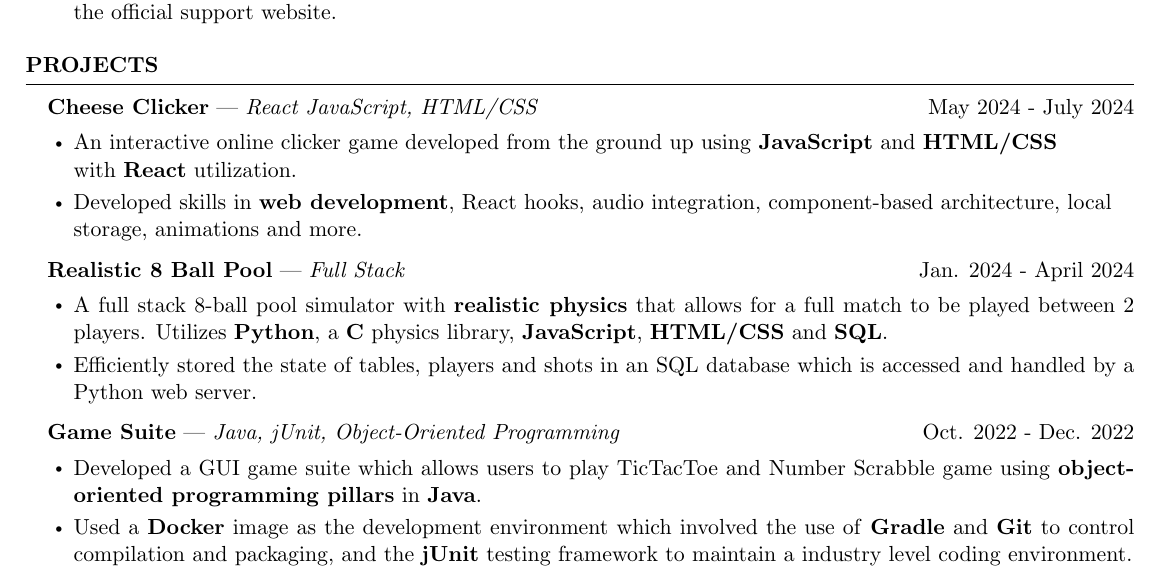
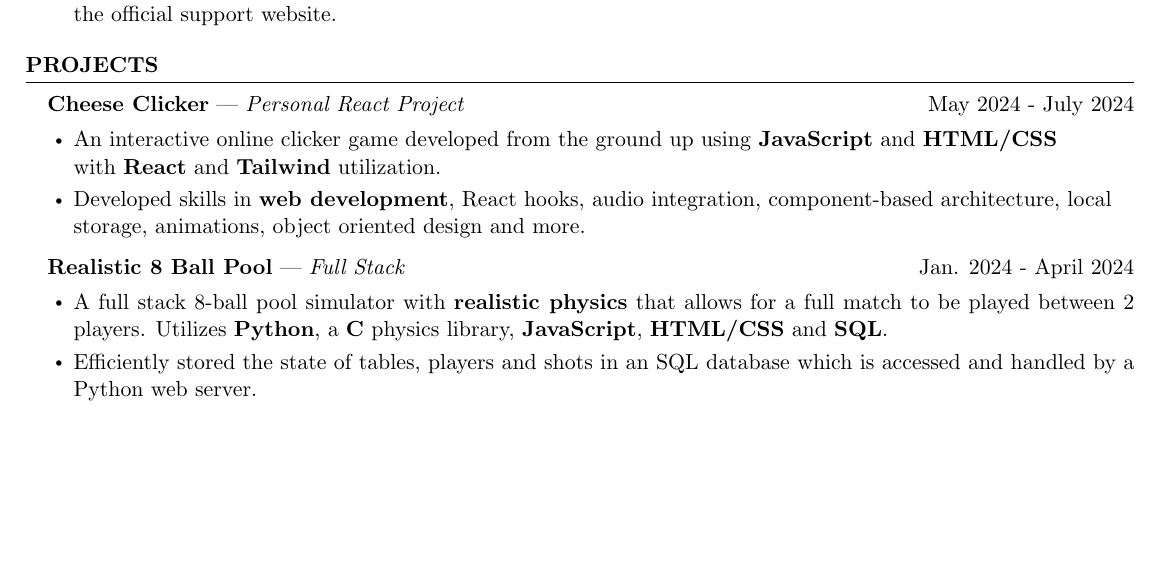
Before and after one commit to hishamissa/Resume, a LaTeX CV (resume.tex, which reads sections/projects.tex): part of page 1 of 2 before the commit and part of the page after it, cut so that both start at the same text, the shorter picture padded with empty space. Compiled offline with pdfLaTeX.

Commit message:
Update projects.tex

```diff
--- a/sections/projects.tex
+++ b/sections/projects.tex
@@ -1,11 +1,11 @@
 \begin{rSection}{PROJECTS}
 
-\quad\textbf{Cheese Clicker} | \textit{React JavaScript, HTML/CSS } \hfill May 2024 - July 2024\\
+\quad\textbf{Cheese Clicker} | \textit{Personal React Project } \hfill May 2024 - July 2024\\
 \renewcommand\labelitemi{$\vcenter{\hbox{\tiny$\bullet$}}$}
 \begin{itemize}
     \itemsep -4pt {} \vspace{-1.5em}
-        \item An interactive online clicker game developed from the ground up using \textbf{JavaScript} and \textbf{HTML/CSS} \\ with \textbf{React} utilization.
-        \item Developed skills in \textbf{web development}, React hooks, audio integration, component-based architecture, local \\ storage, animations and more.
+        \item An interactive online clicker game developed from the ground up using \textbf{JavaScript} and \textbf{HTML/CSS} \\ with \textbf{React} and \textbf{Tailwind} utilization.
+        \item Developed skills in \textbf{web development}, React hooks, audio integration, component-based architecture, local \\ storage, animations, object oriented design and more.
 \end{itemize}
 
 \quad\textbf{Realistic 8 Ball Pool} | \textit{Full Stack} \hfill Jan. 2024 - April 2024\\
@@ -16,13 +16,14 @@
         \item Efficiently stored the state of tables, players and shots in an SQL database which is accessed and handled by a Python web server.
 \end{itemize}
 
-\quad\textbf{Game Suite} | \textit{Java, jUnit, Object-Oriented Programming } \hfill Oct. 2022 - Dec. 2022\\
-\renewcommand\labelitemi{$\vcenter{\hbox{\tiny$\bullet$}}$}
-\begin{itemize}
-    \itemsep -4pt {} \vspace{-1.5em}
-        \item Developed a GUI game suite which allows users to play TicTacToe and Number Scrabble game using \textbf{object-oriented programming pillars} in \textbf{Java}.
-        \item Used a \textbf{Docker} image as the development environment which involved the use of
-         \textbf{Gradle} and \textbf{Git} to control compilation and packaging, and the \textbf{jUnit} testing framework to maintain a industry level coding environment.
-\end{itemize}
+% Commented out but I will keep it here for potential use in the future
+% \quad\textbf{Game Suite} | \textit{Java, jUnit, Object-Oriented Programming } \hfill Oct. 2022 - Dec. 2022\\
+%\renewcommand\labelitemi{$\vcenter{\hbox{\tiny$\bullet$}}$}
+%\begin{itemize}
+%    \itemsep -4pt {} \vspace{-1.5em}
+%        \item Developed a GUI game suite which allows users to play TicTacToe and Number Scrabble game using \textbf{object-oriented programming pillars} in \textbf{Java}.
+%        \item Used a \textbf{Docker} image as the development environment which involved the use of
+%         \textbf{Gradle} and \textbf{Git} to control compilation and packaging, and the %\textbf{jUnit} testing framework to maintain a industry level coding environment.
+%\end{itemize}
 
 \end{rSection}
```
